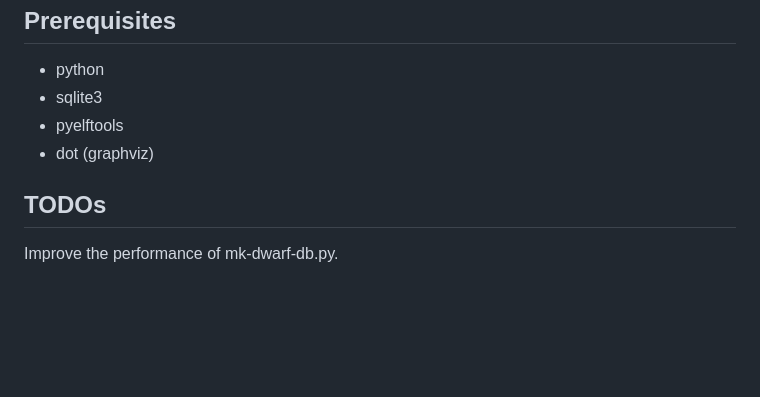
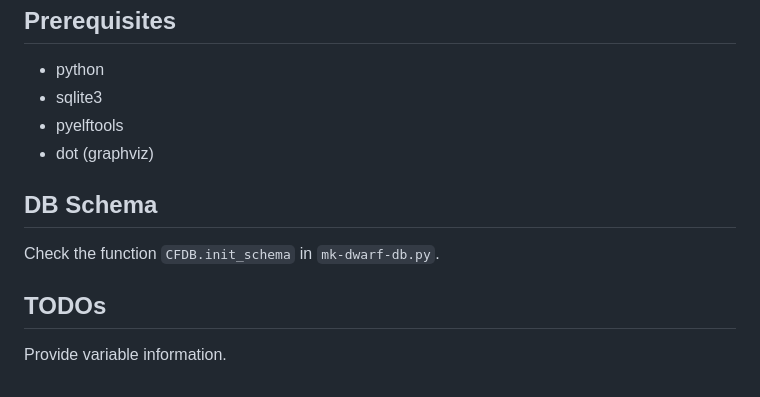
Before and after one commit to ThinkerYzu/trace_dwarf, a Markdown page: README.md, the part around the change. Drawn GitHub-style; blank space fills up the shorter version.

Commit message:
Provide a reference of DB schema in README.md.

```diff
--- a/README.md
+++ b/README.md
@@ -107,5 +107,9 @@ A highlighted function or type will be in red.
  - pyelftools
  - dot (graphviz)
 
+## DB Schema
+
+Check the function `CFDB.init_schema` in `mk-dwarf-db.py`.
+
 ## TODOs
-Improve the performance of mk-dwarf-db.py.
+Provide variable information.
```
